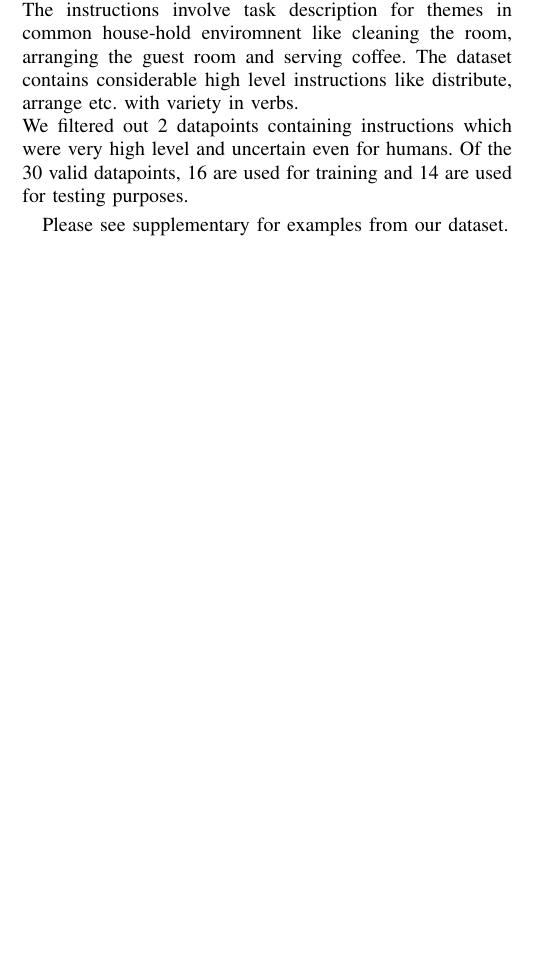
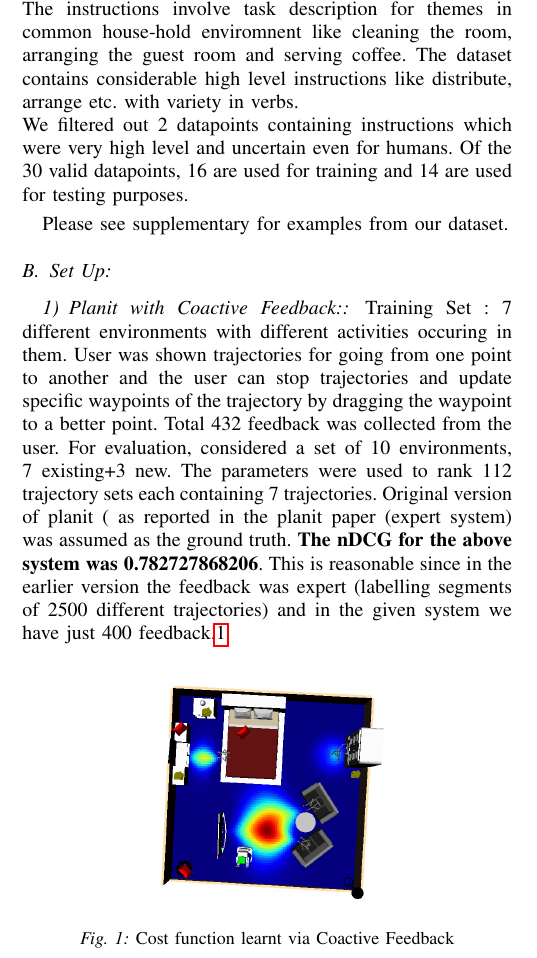
Before and after one commit to RoboBrainCode/Report, a LaTeX paper (ICRA2016/main.tex, which reads ICRA2016/experiment.tex): part of one column of page 2 of 3, cut so that both start at the same text, the shorter picture padded with empty space. Compiled offline with pdfLaTeX.

Commit message:
added planit+coactive feedback results

```diff
--- a/ICRA2016/experiment.tex
+++ b/ICRA2016/experiment.tex
@@ -7,6 +7,18 @@ The instructions involve task description for themes in common house-hold enviro
 We filtered out 2 datapoints containing instructions which were very high level and uncertain even for  humans. Of the 30 valid datapoints, 16 are used for training and 14 are used for testing purposes.
 
 Please see supplementary for examples from our dataset.
+
+\subsection{Set Up:}
+	\subsubsection{Planit with Coactive Feedback:}
+		Training Set : 7 different environments with different activities occuring in them. User was shown trajectories for going from one point to another and the user can stop trajectories and update specific waypoints of the trajectory by dragging the waypoint to a better point. Total 432 feedback was collected from the user. For evaluation, considered a set of 10 environments, 7 existing+3 new. The parameters were used to rank 112 trajectory sets each containing 7 trajectories. Original version of planit ( as reported in the planit paper (expert system) was assumed as the ground truth. \textbf{The nDCG for the above system was 0.782727868206}. This is reasonable since in the earlier version the feedback was expert (labelling segments of 2500 different trajectories) and in the given system we have just 400 feedback.\ref{fig:planitResult}
+		% \includegraphics[scale=0.5]{planitResult}
+		\begin{figure}[h]
+		\includegraphics[width=5cm]{planitResult}
+		\centering
+		\caption{Cost function learnt via Coactive Feedback}
+  		\label{fig:planitResult}
+		\end{figure}
+
 
 \subsection{Results} \todo{Dip: please take a detailed pass over this subsection}
 We test our algorithm on two tasks, in the first task we evaluate the success of co-active feedback in tuning the robot system and in second task, we evaluate the results from different type of feedback.
--- a/ICRA2016/main.tex
+++ b/ICRA2016/main.tex
@@ -37,6 +37,8 @@
 
 \input{space_saver}
 \newcommand{\todo}[1]{\textcolor{blue}{\textbf{#1}}}
+
+\graphicspath{ {images/} }
 
 \pdfinfo{
    /Author (Ashesh Jain)
```
Also changed, not shown: ICRA2016/images/planitResult.png (added).
